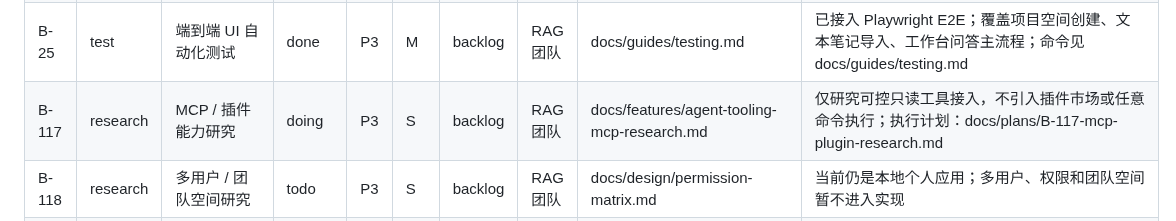
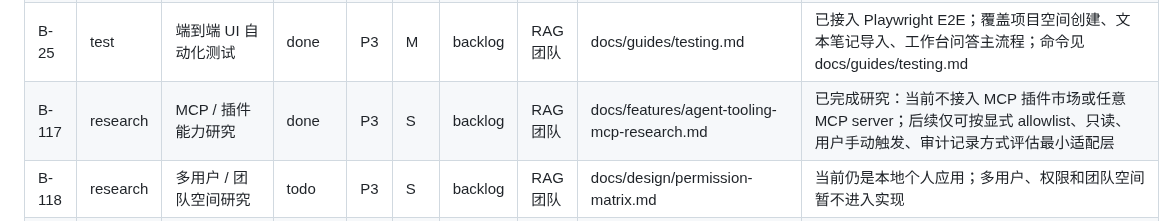
Before and after one commit to Yocaihua8/rag_system, a Markdown page: docs/BACKLOG.md, the part around the change. Rendered like a GitHub page.

```diff
--- a/docs/BACKLOG.md
+++ b/docs/BACKLOG.md
@@ -83,7 +83,7 @@
 | B-08 | feature | 多工作区并发索引 | done | P3 | L | backlog | RAG 团队 | docs/design/architecture-overview.md, docs/features/concurrent-indexing.md | 已完成：新增进程内项目级摄入协调器；FastAPI `/api/*` 同步分发移入线程池；写入型导入入口同项目串行、跨项目可并发；SQLite 连接设置 busy timeout；不修改 SQLite schema；完成后删除 plan |
 | B-24 | feature | Tauri 跨平台桌面打包（macOS / Linux） | done | P3 | M | backlog | RAG 团队 | docs/features/desktop-packaging.md | 已完成：沿用 B-145 Tauri sidecar 链路新增 macOS/Linux 本机打包入口；新增 Unix sidecar 脚本和 `npm run tauri:build:macos` / `npm run tauri:build:linux`，分别调用 `--bundles dmg` / `--bundles appimage`；Windows NSIS 默认目标保持不变；Windows 环境已完成静态契约、`npm run build` 与 `npx tauri info` 验证，macOS/Linux 原生包需在对应系统构建。 |
 | B-25 | test | 端到端 UI 自动化测试 | done | P3 | M | backlog | RAG 团队 | docs/guides/testing.md | 已接入 Playwright E2E；覆盖项目空间创建、文本笔记导入、工作台问答主流程；命令见 docs/guides/testing.md |
-| B-117 | research | MCP / 插件能力研究 | doing | P3 | S | backlog | RAG 团队 | docs/features/agent-tooling-mcp-research.md | 仅研究可控只读工具接入，不引入插件市场或任意命令执行；执行计划：docs/plans/B-117-mcp-plugin-research.md |
+| B-117 | research | MCP / 插件能力研究 | done | P3 | S | backlog | RAG 团队 | docs/features/agent-tooling-mcp-research.md | 已完成研究：当前不接入 MCP 插件市场或任意 MCP server；后续仅可按显式 allowlist、只读、用户手动触发、审计记录方式评估最小适配层 |
 | B-118 | research | 多用户 / 团队空间研究 | todo | P3 | S | backlog | RAG 团队 | docs/design/permission-matrix.md | 当前仍是本地个人应用；多用户、权限和团队空间暂不进入实现 |
 | B-119 | research | 网页自动抓取研究 | todo | P3 | S | backlog | RAG 团队 | docs/requirements/functional-modules.md | 当前 URL 来源只做人工粘贴正文；自动抓取涉及网络、权限和依赖，暂缓 |
 | B-132 | feature | 网页自动爬取（可选依赖） | todo | P3 | XL | v1.0.0 | RAG 团队 | docs/requirements/functional-modules.md | 对接 `playwright` 或 `requests-html` 实现 URL 来源自动抓取；需解决动态页面、robots.txt 遵守和依赖隔离；B-119 的细化实现；预估 7 天 |
```
Also changed, not shown: docs/plans/B-117-mcp-plugin-research.md (deleted, +0 -84 lines).
